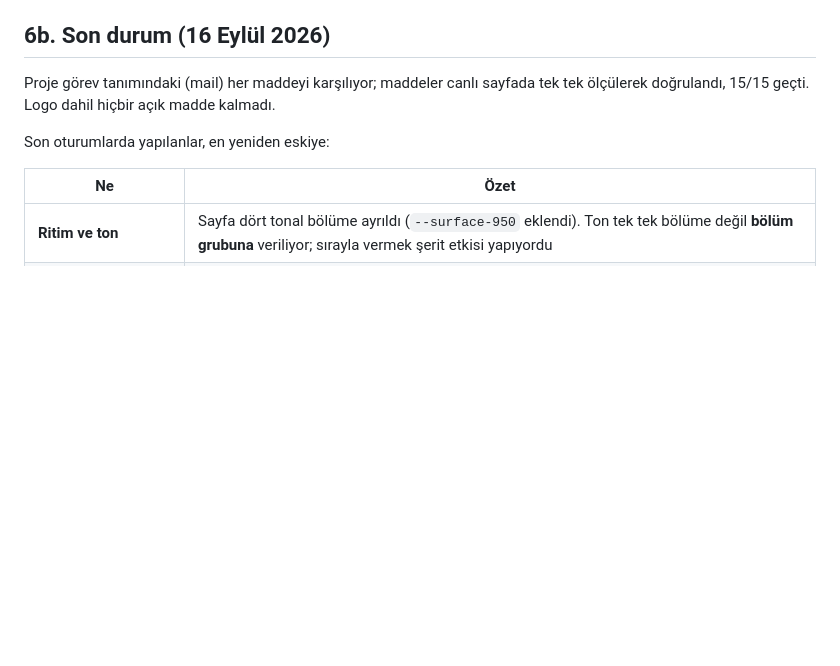
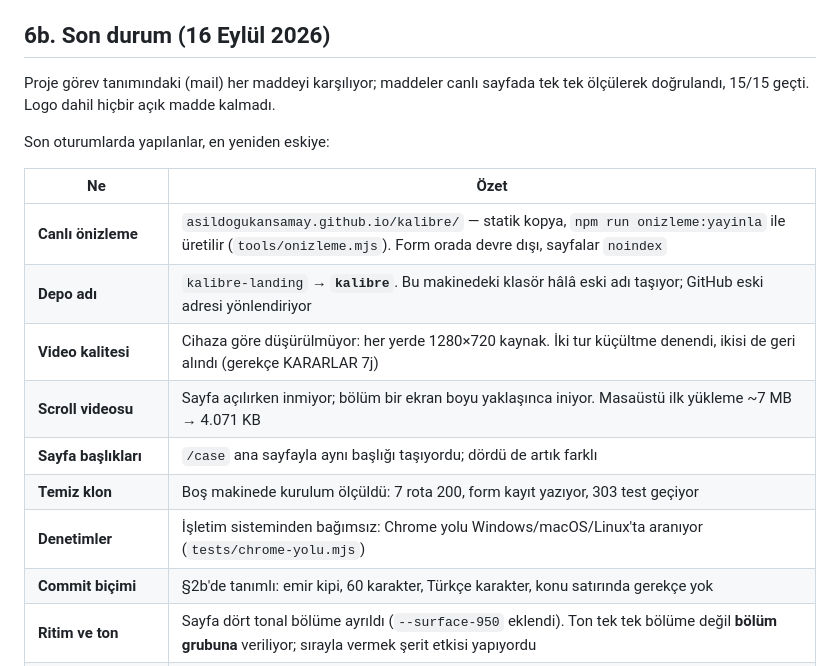
Before and after one commit to AsilDogukanSamay/kalibre, a Markdown page: HANDOFF.md, the part around the change. Rendered like a GitHub page; blank space fills up the shorter version.

Commit message:
Devir notuna son oturumun durumunu işle
Canlı önizleme, depo adı değişikliği, video kalitesi kararı, başlık
düzeltmesi ve temiz klon ölçümü devir tablosuna eklendi. Yeni bir oturum
bu dosyayı okuyarak nerede kalındığını görebilir.

```diff
--- a/HANDOFF.md
+++ b/HANDOFF.md
@@ -294,6 +294,14 @@ Son oturumlarda yapılanlar, en yeniden eskiye:
 
 | Ne | Özet |
 |---|---|
+| **Canlı önizleme** | `asildogukansamay.github.io/kalibre/` — statik kopya, `npm run onizleme:yayinla` ile üretilir (`tools/onizleme.mjs`). Form orada devre dışı, sayfalar `noindex` |
+| **Depo adı** | `kalibre-landing` → **`kalibre`**. Bu makinedeki klasör hâlâ eski adı taşıyor; GitHub eski adresi yönlendiriyor |
+| **Video kalitesi** | Cihaza göre düşürülmüyor: her yerde 1280×720 kaynak. İki tur küçültme denendi, ikisi de geri alındı (gerekçe KARARLAR 7j) |
+| **Scroll videosu** | Sayfa açılırken inmiyor; bölüm bir ekran boyu yaklaşınca iniyor. Masaüstü ilk yükleme ~7 MB → 4.071 KB |
+| **Sayfa başlıkları** | `/case` ana sayfayla aynı başlığı taşıyordu; dördü de artık farklı |
+| **Temiz klon** | Boş makinede kurulum ölçüldü: 7 rota 200, form kayıt yazıyor, 303 test geçiyor |
+| **Denetimler** | İşletim sisteminden bağımsız: Chrome yolu Windows/macOS/Linux'ta aranıyor (`tests/chrome-yolu.mjs`) |
+| **Commit biçimi** | §2b'de tanımlı: emir kipi, 60 karakter, Türkçe karakter, konu satırında gerekçe yok |
 | **Ritim ve ton** | Sayfa dört tonal bölüme ayrıldı (`--surface-950` eklendi). Ton tek tek bölüme değil **bölüm grubuna** veriliyor; sırayla vermek şerit etkisi yapıyordu |
 | **Kırmızı disiplini** | On bölümün etiketi kırmızıydı; üç durağa indi (hero ölçümü, fiyat, randevu). Test en fazla üçe izin veriyor |
 | **Geri sayım kaldırıldı** | İndirim sayacı sayfanın ölçüm tonuyla çelişiyordu. Şablon, JS, CSS ve `.env` anahtarı birlikte gitti |
```
